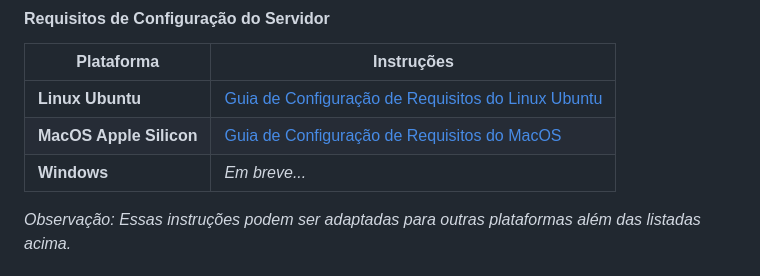
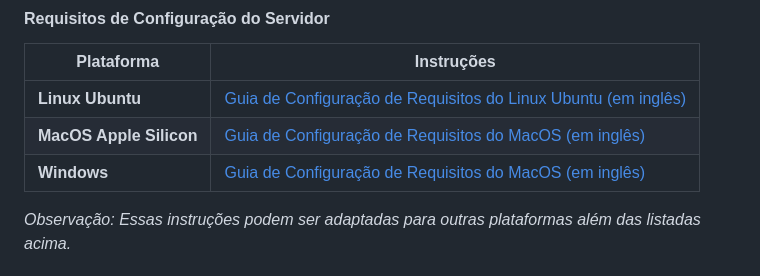
Before and after one commit to falaqui-open/chat, a Markdown page: README-pt-BR.md, the part around the change. Drawn GitHub-style.

Commit message:
Server requirements doc for Windows

```diff
--- a/README-pt-BR.md
+++ b/README-pt-BR.md
@@ -93,9 +93,9 @@ Esta seção está atualmente em construção. Por favor, volte mais tarde para
 
 | Plataforma             | Instruções                                   |
 |------------------------|---------------------------------------------|
-| **Linux Ubuntu**       | [Guia de Configuração de Requisitos do Linux Ubuntu](docs/platforms/linux-ubuntu/requirements/README.md) |
-| **MacOS Apple Silicon** | [Guia de Configuração de Requisitos do MacOS](docs/platforms/mac/requirements/README.md) |
-| **Windows**            | *Em breve...*                              |
+| **Linux Ubuntu**       | [Guia de Configuração de Requisitos do Linux Ubuntu (em inglês)](docs/platforms/linux-ubuntu/requirements/README.md) |
+| **MacOS Apple Silicon** | [Guia de Configuração de Requisitos do MacOS (em inglês)](docs/platforms/mac/requirements/README.md) |
+| **Windows**            | [Guia de Configuração de Requisitos do MacOS (em inglês)](docs/platforms/win/requirements/README.md) |
 
 *Observação: Essas instruções podem ser adaptadas para outras plataformas além das listadas acima.*
 
```
Also changed, not shown: README.md (+1 -1 lines), 1 other file.
